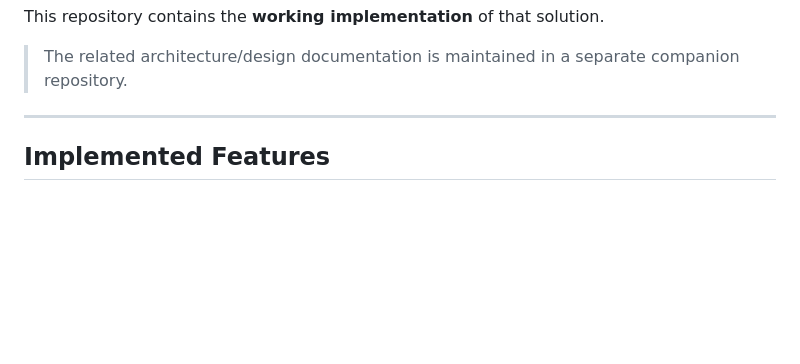
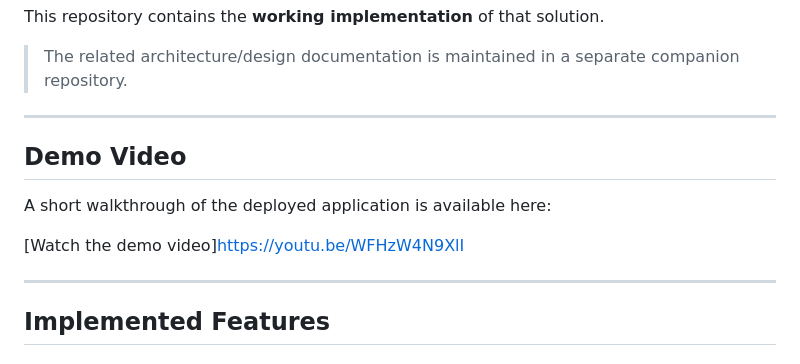
Before and after one commit to RJ-art914/aws-serverless-document-platform, a Markdown page: README.md, the part around the change. Drawn GitHub-style; blank space fills up the shorter version.

Commit message:
Add demo video link to README

```diff
--- a/README.md
+++ b/README.md
@@ -21,6 +21,14 @@ Instead of relying on email attachments and manual file handling, this applicati
 This repository contains the **working implementation** of that solution.
 
 > The related architecture/design documentation is maintained in a separate companion repository.
+
+---
+
+## Demo Video
+
+A short walkthrough of the deployed application is available here:
+
+[Watch the demo video]https://youtu.be/WFHzW4N9XlI
 
 ---
 
```
